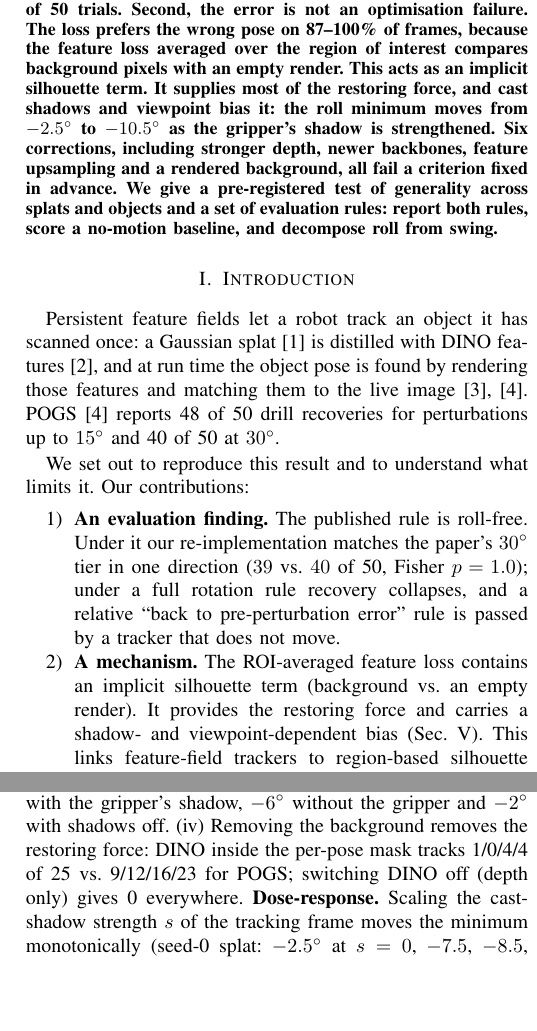
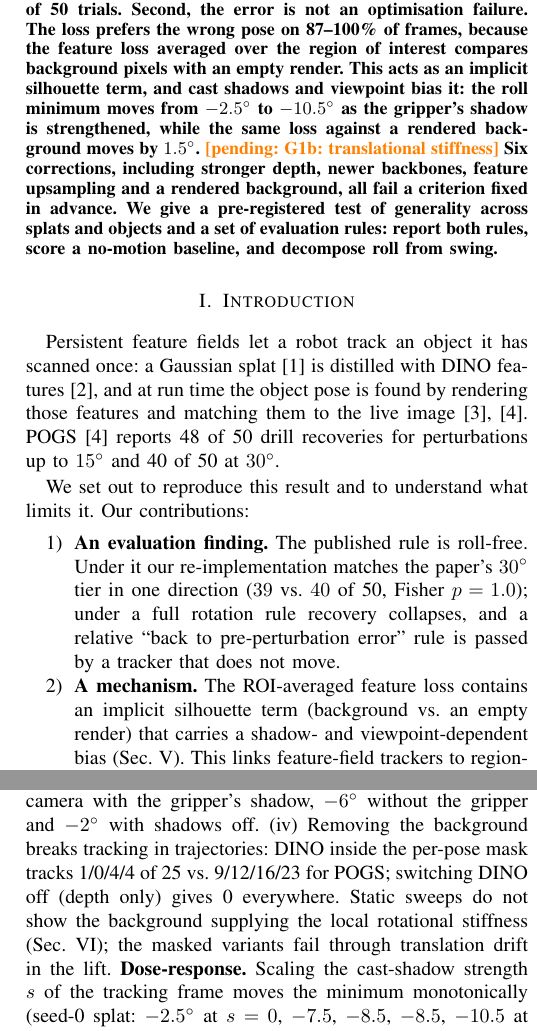
Before and after one commit to Shakhoyat/POGS-Final, a LaTeX paper (docs/paper_draft/main.tex): two parts of the columns of pages 1 and 2 of 3, joined at a grey line, cut so that both start at the same text, the shorter picture padded with empty space. Compiled offline with pdfLaTeX.

Commit message:
Correct the mechanism claim after G1 seed 0: the silhouette term biases the minimum (shadow dose-response); static sweeps do not show it supplying the rotational stiffness (P1/P3 fail on seed 0)
Co-Authored-By: Claude Opus 5.5 <noreply@anthropic.com>
Claude-Session: https://claude.ai/code/session_016TFSbkPUR4K1RftUUD3u9R

```diff
--- a/docs/paper_draft/main.tex
+++ b/docs/paper_draft/main.tex
@@ -23,9 +23,9 @@ with exact ground truth and find two things. First, the published recovery rule
 free, and it hides a systematic roll error of $9.5 \pm 2.8^\circ$ that is present before any perturbation; under a full
 rotation rule recovery falls from 17--39 to 2--14 of 50 trials. Second, the error is not an optimisation failure.
 The loss prefers the wrong pose on 87--100\% of frames, because the feature loss averaged over the region of
-interest compares background pixels with an empty render. This acts as an implicit silhouette term. It supplies
-most of the restoring force, and cast shadows and viewpoint bias it: the roll minimum moves from $-2.5^\circ$ to
-$-10.5^\circ$ as the gripper's shadow is strengthened. Six corrections, including stronger depth, newer backbones,
+interest compares background pixels with an empty render. This acts as an implicit silhouette term, and cast shadows and viewpoint bias it: the roll minimum moves from
+$-2.5^\circ$ to $-10.5^\circ$ as the gripper's shadow is strengthened, while the same loss against a rendered
+background moves by $1.5^\circ$. \pending{G1b: translational stiffness} Six corrections, including stronger depth, newer backbones,
 feature upsampling and a rendered background, all fail a criterion fixed in advance. We give a pre-registered test
 of generality across splats and objects and a set of evaluation rules: report both rules, score a no-motion
 baseline, and decompose roll from swing.
@@ -43,7 +43,7 @@ We set out to reproduce this result and to understand what limits it. Our contri
 paper's $30^\circ$ tier in one direction ($39$ vs.\ $40$ of 50, Fisher $p=1.0$); under a full rotation rule recovery
 collapses, and a relative ``back to pre-perturbation error'' rule is passed by a tracker that does not move.
 \item \textbf{A mechanism.} The ROI-averaged feature loss contains an implicit silhouette term (background vs.\
-an empty render). It provides the restoring force and carries a shadow- and viewpoint-dependent bias
+an empty render) that carries a shadow- and viewpoint-dependent bias
 (Sec.~\ref{sec:mechanism}). This links feature-field trackers to region-based silhouette trackers, for which
 sensitivity to shadows and background is well known~\cite{prisacariu2012pwp3d,stoiber2022srt3d}.
 \item \textbf{Negative results with a fixed criterion}: six corrections, none passes (Sec.~\ref{sec:fixes}).
@@ -94,9 +94,10 @@ silhouette leaves uncovered: a silhouette term. In the drill ROI 87\% of pixels
 \textbf{Evidence.} (i) The ground truth is exact: RGB-only argmins are at $0.0^\circ$ in every rotation. (ii) The
 features inside the drill are unbiased: restricted to the true-pose mask, the DINO minimum is within $1^\circ$ of
 the truth in all 16 views. (iii) The full-ROI minimum sits at $-10^\circ$ at the tracking camera with the gripper's
-shadow, $-6^\circ$ without the gripper and $-2^\circ$ with shadows off. (iv) Removing the background removes the
-restoring force: DINO inside the per-pose mask tracks 1/0/4/4 of 25 vs.\ 9/12/16/23 for POGS; switching DINO off
-(depth only) gives 0 everywhere.
+shadow, $-6^\circ$ without the gripper and $-2^\circ$ with shadows off. (iv) Removing the background breaks tracking in
+trajectories: DINO inside the per-pose mask tracks 1/0/4/4 of 25 vs.\ 9/12/16/23 for POGS; switching DINO off
+(depth only) gives 0 everywhere. Static sweeps do not show the background supplying the local rotational
+stiffness (Sec.~\ref{sec:g1}); the masked variants fail through translation drift in the lift.
 \textbf{Dose-response.} Scaling the cast-shadow strength $s$ of the tracking frame moves the minimum monotonically
 (seed-0 splat: $-2.5^\circ$ at $s=0$, $-7.5$, $-8.5$, $-8.5$, $-10.5$ at $s=1$, $-10.5$ at $s=1.25$), while the
 same loss with a rendered background stays at $+2.5$ to $+4^\circ$. \pending{seeds 1, 2; P4/P5; figure}
```
Also changed, not shown: docs/note/analysis_note_draft.md (+13 -1 lines), docs/paper_draft/main.pdf.
